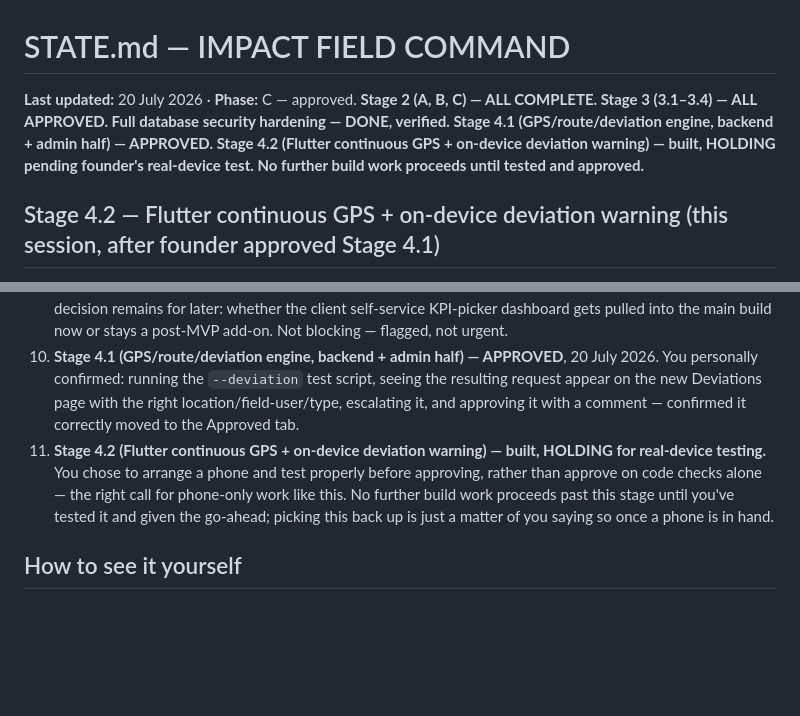
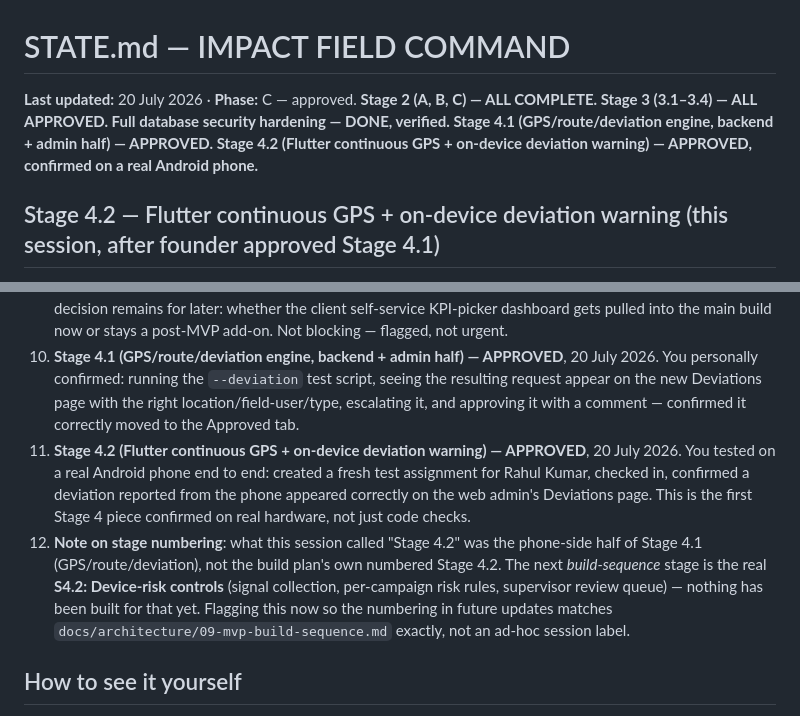
Before and after one commit to sanjaykaulsk-coder/impact, a Markdown page: docs/STATE.md, 2 parts joined by grey strips. Drawn GitHub-style; blank space fills up the shorter version.

Commit message:
Record founder approval of Stage 4.2, confirmed on real Android device

```diff
--- a/docs/STATE.md
+++ b/docs/STATE.md
@@ -1,6 +1,6 @@
 # STATE.md — IMPACT FIELD COMMAND
 
-**Last updated:** 20 July 2026 · **Phase:** C — approved. **Stage 2 (A, B, C) — ALL COMPLETE. Stage 3 (3.1–3.4) — ALL APPROVED. Full database security hardening — DONE, verified. Stage 4.1 (GPS/route/deviation engine, backend + admin half) — APPROVED. Stage 4.2 (Flutter continuous GPS + on-device deviation warning) — built, HOLDING pending founder's real-device test. No further build work proceeds until tested and approved.**
+**Last updated:** 20 July 2026 · **Phase:** C — approved. **Stage 2 (A, B, C) — ALL COMPLETE. Stage 3 (3.1–3.4) — ALL APPROVED. Full database security hardening — DONE, verified. Stage 4.1 (GPS/route/deviation engine, backend + admin half) — APPROVED. Stage 4.2 (Flutter continuous GPS + on-device deviation warning) — APPROVED, confirmed on a real Android phone.**
 
 ## Stage 4.2 — Flutter continuous GPS + on-device deviation warning (this session, after founder approved Stage 4.1)
 
@@ -567,7 +567,8 @@ post-mortem; checked the rest of the backend for the same shape, found no other
 8. **Stage 3.4 (PJP management depth) — APPROVED**, 19 July 2026 ("resume the build" → confirmed via clarifying question as approval to move to Stage 4).
 9. **Architecture addendum (multi-angle analysis + unlimited templates) — answered, logged as A-058.** One open decision remains for later: whether the client self-service KPI-picker dashboard gets pulled into the main build now or stays a post-MVP add-on. Not blocking — flagged, not urgent.
 10. **Stage 4.1 (GPS/route/deviation engine, backend + admin half) — APPROVED**, 20 July 2026. You personally confirmed: running the `--deviation` test script, seeing the resulting request appear on the new Deviations page with the right location/field-user/type, escalating it, and approving it with a comment — confirmed it correctly moved to the Approved tab.
-11. **Stage 4.2 (Flutter continuous GPS + on-device deviation warning) — built, HOLDING for real-device testing.** You chose to arrange a phone and test properly before approving, rather than approve on code checks alone — the right call for phone-only work like this. No further build work proceeds past this stage until you've tested it and given the go-ahead; picking this back up is just a matter of you saying so once a phone is in hand.
+11. **Stage 4.2 (Flutter continuous GPS + on-device deviation warning) — APPROVED**, 20 July 2026. You tested on a real Android phone end to end: created a fresh test assignment for Rahul Kumar, checked in, confirmed a deviation reported from the phone appeared correctly on the web admin's Deviations page. This is the first Stage 4 piece confirmed on real hardware, not just code checks.
+12. **Note on stage numbering**: what this session called "Stage 4.2" was the phone-side half of Stage 4.1 (GPS/route/deviation), not the build plan's own numbered Stage 4.2. The next *build-sequence* stage is the real **S4.2: Device-risk controls** (signal collection, per-campaign risk rules, supervisor review queue) — nothing has been built for that yet. Flagging this now so the numbering in future updates matches `docs/architecture/09-mvp-build-sequence.md` exactly, not an ad-hoc session label.
 
 ## How to see it yourself
 
```
